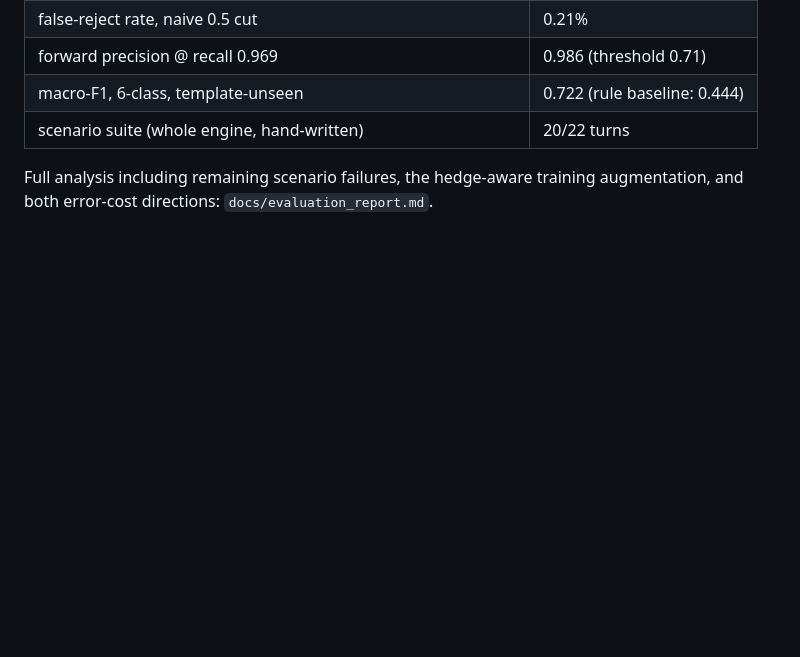
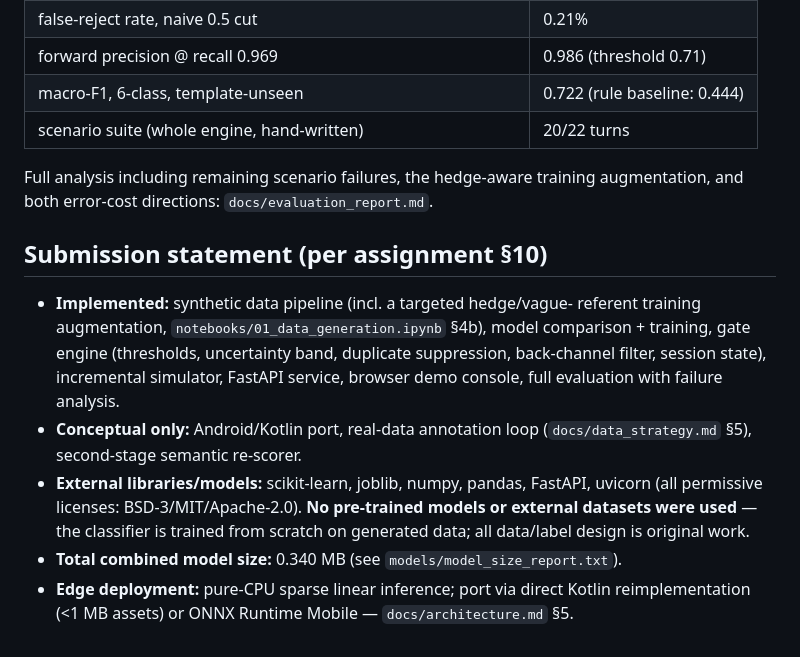
Before and after one commit to lakshaynehra2524/Gatekeeper, a Markdown page: README.md, the part around the change. Rendered like a GitHub page; blank space fills up the shorter version.

Commit message:
Add submission statement to README
Added submission statement detailing project components and libraries used.

```diff
--- a/README.md
+++ b/README.md
@@ -77,3 +77,22 @@ jupyter notebook   # run 01_data_generation.ipynb, then 02_model_training_and_co
 
 Full analysis including remaining scenario failures, the hedge-aware training
 augmentation, and both error-cost directions: `docs/evaluation_report.md`.
+
+## Submission statement (per assignment §10)
+
+- **Implemented:** synthetic data pipeline (incl. a targeted hedge/vague-
+  referent training augmentation, `notebooks/01_data_generation.ipynb` §4b),
+  model comparison + training, gate engine (thresholds, uncertainty band,
+  duplicate suppression, back-channel filter, session state), incremental
+  simulator, FastAPI service, browser demo console, full evaluation with
+  failure analysis.
+- **Conceptual only:** Android/Kotlin port, real-data annotation loop
+  (`docs/data_strategy.md` §5), second-stage semantic re-scorer.
+- **External libraries/models:** scikit-learn, joblib, numpy, pandas, FastAPI,
+  uvicorn (all permissive licenses: BSD-3/MIT/Apache-2.0). **No pre-trained
+  models or external datasets were used** — the classifier is trained from
+  scratch on generated data; all data/label design is original work.
+- **Total combined model size:** 0.340 MB (see `models/model_size_report.txt`).
+- **Edge deployment:** pure-CPU sparse linear inference; port via direct
+  Kotlin reimplementation (<1 MB assets) or ONNX Runtime Mobile —
+  `docs/architecture.md` §5.
```
